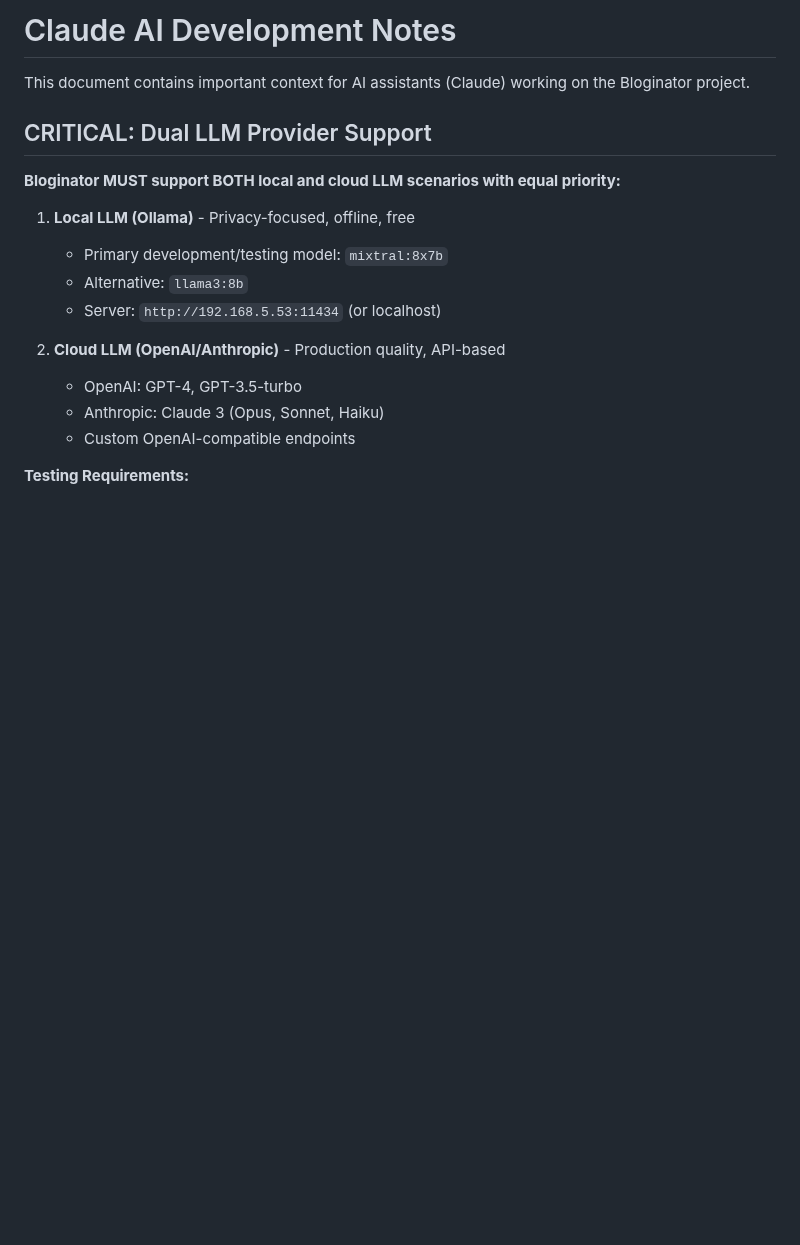
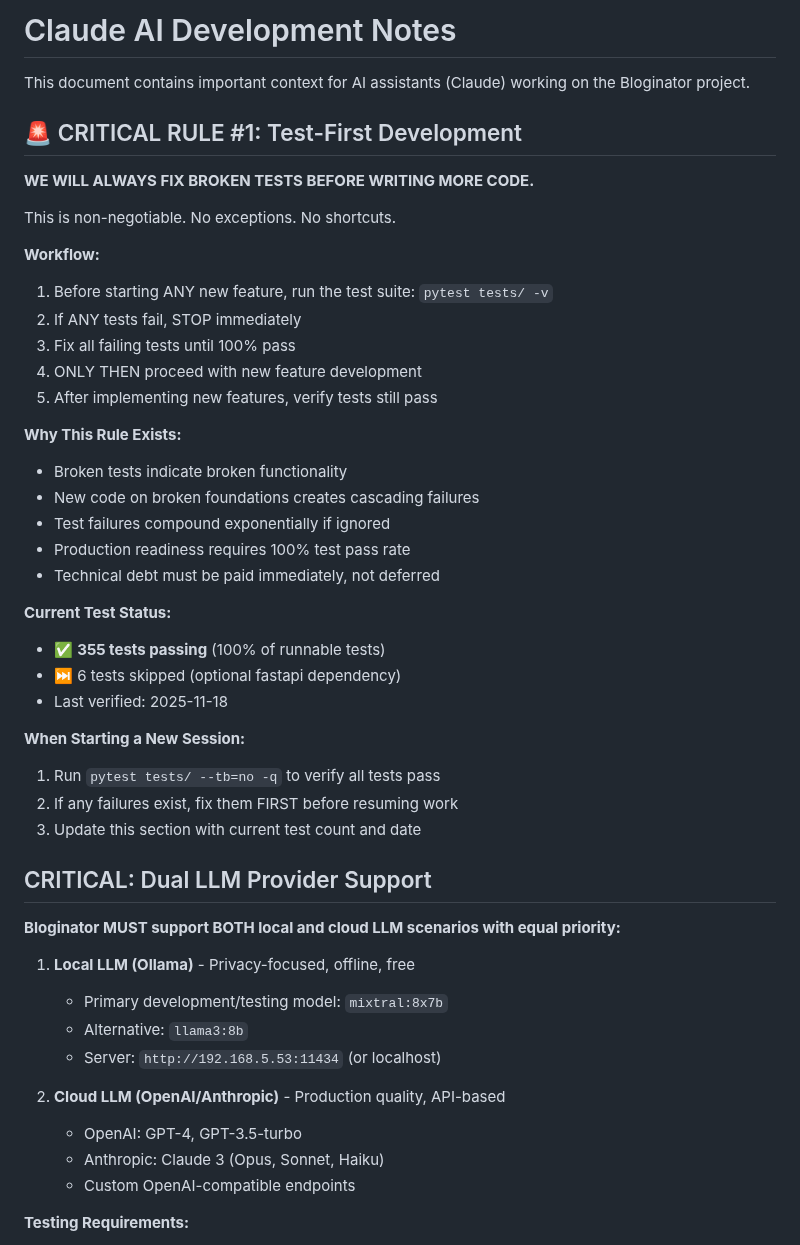
Before and after one commit to bordenet/bloginator, a Markdown page: docs/CLAUDE.md, the part around the change. GitHub-like rendering; blank space fills up the shorter version.

```diff
--- a/docs/CLAUDE.md
+++ b/docs/CLAUDE.md
@@ -1,6 +1,36 @@
 # Claude AI Development Notes
 
 This document contains important context for AI assistants (Claude) working on the Bloginator project.
+
+## 🚨 CRITICAL RULE #1: Test-First Development
+
+**WE WILL ALWAYS FIX BROKEN TESTS BEFORE WRITING MORE CODE.**
+
+This is non-negotiable. No exceptions. No shortcuts.
+
+**Workflow:**
+1. Before starting ANY new feature, run the test suite: `pytest tests/ -v`
+2. If ANY tests fail, STOP immediately
+3. Fix all failing tests until 100% pass
+4. ONLY THEN proceed with new feature development
+5. After implementing new features, verify tests still pass
+
+**Why This Rule Exists:**
+- Broken tests indicate broken functionality
+- New code on broken foundations creates cascading failures
+- Test failures compound exponentially if ignored
+- Production readiness requires 100% test pass rate
+- Technical debt must be paid immediately, not deferred
+
+**Current Test Status:**
+- ✅ **355 tests passing** (100% of runnable tests)
+- ⏭️ 6 tests skipped (optional fastapi dependency)
+- Last verified: 2025-11-18
+
+**When Starting a New Session:**
+1. Run `pytest tests/ --tb=no -q` to verify all tests pass
+2. If any failures exist, fix them FIRST before resuming work
+3. Update this section with current test count and date
 
 ## CRITICAL: Dual LLM Provider Support
 
```
Also changed, not shown: docs/PROJECT_PLAN.md (+43 -52 lines).
